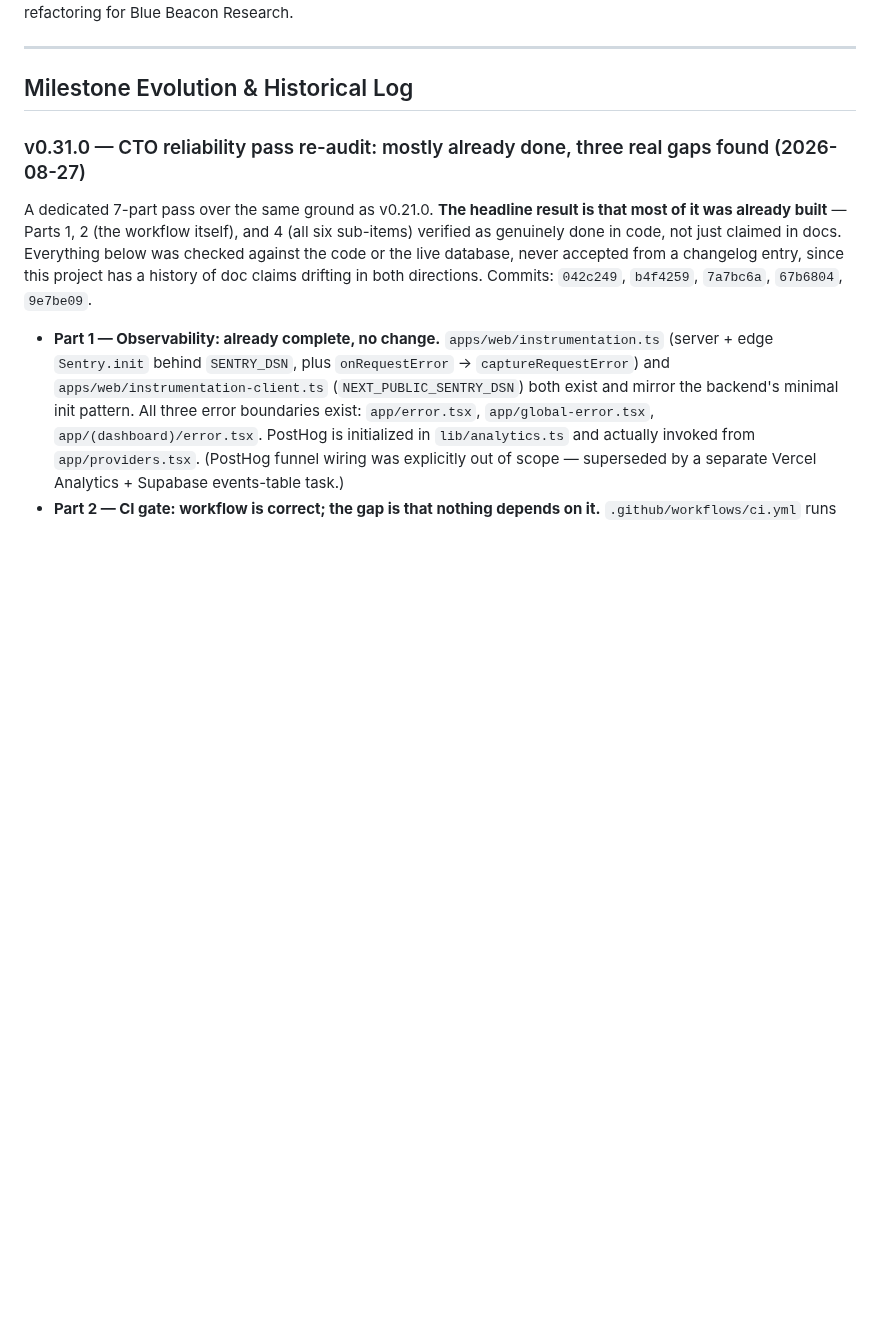
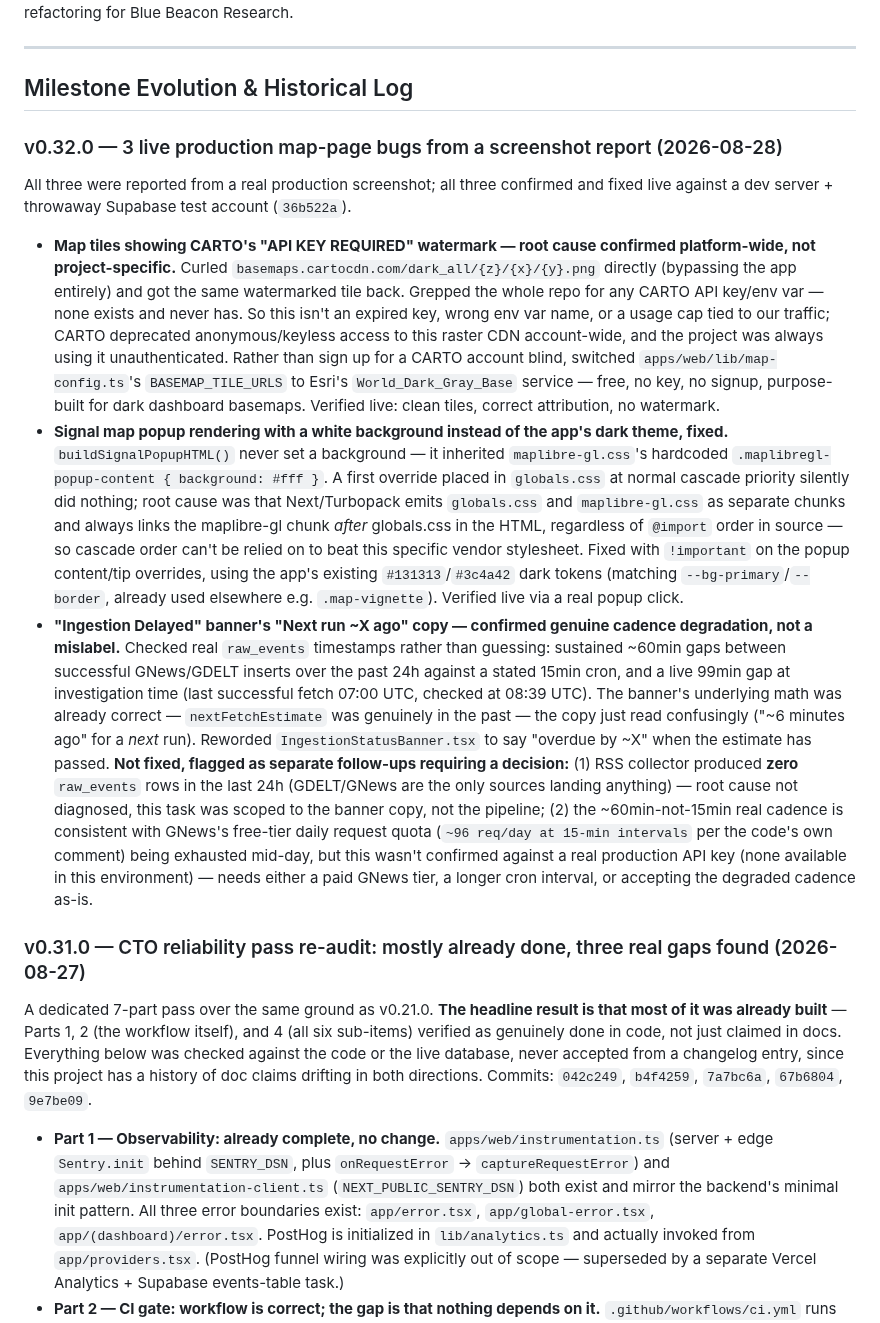
Before and after one commit to kashifnehal/bluebeaconresearch, a Markdown page: docs/brain/14_CHANGELOG.md, the part around the change. Drawn GitHub-style; blank space fills up the shorter version.

Commit message:
docs: record map-page bug fixes (tiles/popup/banner) in brain
Co-Authored-By: Claude Sonnet 5 <noreply@anthropic.com>

```diff
--- a/docs/brain/14_CHANGELOG.md
+++ b/docs/brain/14_CHANGELOG.md
@@ -7,6 +7,14 @@ This document records historic development milestones, schema evolutions, featur
 ---
 
 ## Milestone Evolution & Historical Log
+
+### v0.32.0 — 3 live production map-page bugs from a screenshot report (2026-08-28)
+
+All three were reported from a real production screenshot; all three confirmed and fixed live against a dev server + throwaway Supabase test account (`36b522a`).
+
+- **Map tiles showing CARTO's "API KEY REQUIRED" watermark — root cause confirmed platform-wide, not project-specific.** Curled `basemaps.cartocdn.com/dark_all/{z}/{x}/{y}.png` directly (bypassing the app entirely) and got the same watermarked tile back. Grepped the whole repo for any CARTO API key/env var — none exists and never has. So this isn't an expired key, wrong env var name, or a usage cap tied to our traffic; CARTO deprecated anonymous/keyless access to this raster CDN account-wide, and the project was always using it unauthenticated. Rather than sign up for a CARTO account blind, switched `apps/web/lib/map-config.ts`'s `BASEMAP_TILE_URLS` to Esri's `World_Dark_Gray_Base` service — free, no key, no signup, purpose-built for dark dashboard basemaps. Verified live: clean tiles, correct attribution, no watermark.
+- **Signal map popup rendering with a white background instead of the app's dark theme, fixed.** `buildSignalPopupHTML()` never set a background — it inherited `maplibre-gl.css`'s hardcoded `.maplibregl-popup-content { background: #fff }`. A first override placed in `globals.css` at normal cascade priority silently did nothing; root cause was that Next/Turbopack emits `globals.css` and `maplibre-gl.css` as separate chunks and always links the maplibre-gl chunk *after* globals.css in the HTML, regardless of `@import` order in source — so cascade order can't be relied on to beat this specific vendor stylesheet. Fixed with `!important` on the popup content/tip overrides, using the app's existing `#131313`/`#3c4a42` dark tokens (matching `--bg-primary`/`--border`, already used elsewhere e.g. `.map-vignette`). Verified live via a real popup click.
+- **"Ingestion Delayed" banner's "Next run ~X ago" copy — confirmed genuine cadence degradation, not a mislabel.** Checked real `raw_events` timestamps rather than guessing: sustained ~60min gaps between successful GNews/GDELT inserts over the past 24h against a stated 15min cron, and a live 99min gap at investigation time (last successful fetch 07:00 UTC, checked at 08:39 UTC). The banner's underlying math was already correct — `nextFetchEstimate` was genuinely in the past — the copy just read confusingly ("~6 minutes ago" for a *next* run). Reworded `IngestionStatusBanner.tsx` to say "overdue by ~X" when the estimate has passed. **Not fixed, flagged as separate follow-ups requiring a decision:** (1) RSS collector produced **zero** `raw_events` rows in the last 24h (GDELT/GNews are the only sources landing anything) — root cause not diagnosed, this task was scoped to the banner copy, not the pipeline; (2) the ~60min-not-15min real cadence is consistent with GNews's free-tier daily request quota (`~96 req/day at 15-min intervals` per the code's own comment) being exhausted mid-day, but this wasn't confirmed against a real production API key (none available in this environment) — needs either a paid GNews tier, a longer cron interval, or accepting the degraded cadence as-is.
 
 ### v0.31.0 — CTO reliability pass re-audit: mostly already done, three real gaps found (2026-08-27)
 
```
Also changed, not shown: docs/brain/08_CURRENT_STATUS.md (+11 -1 lines).
